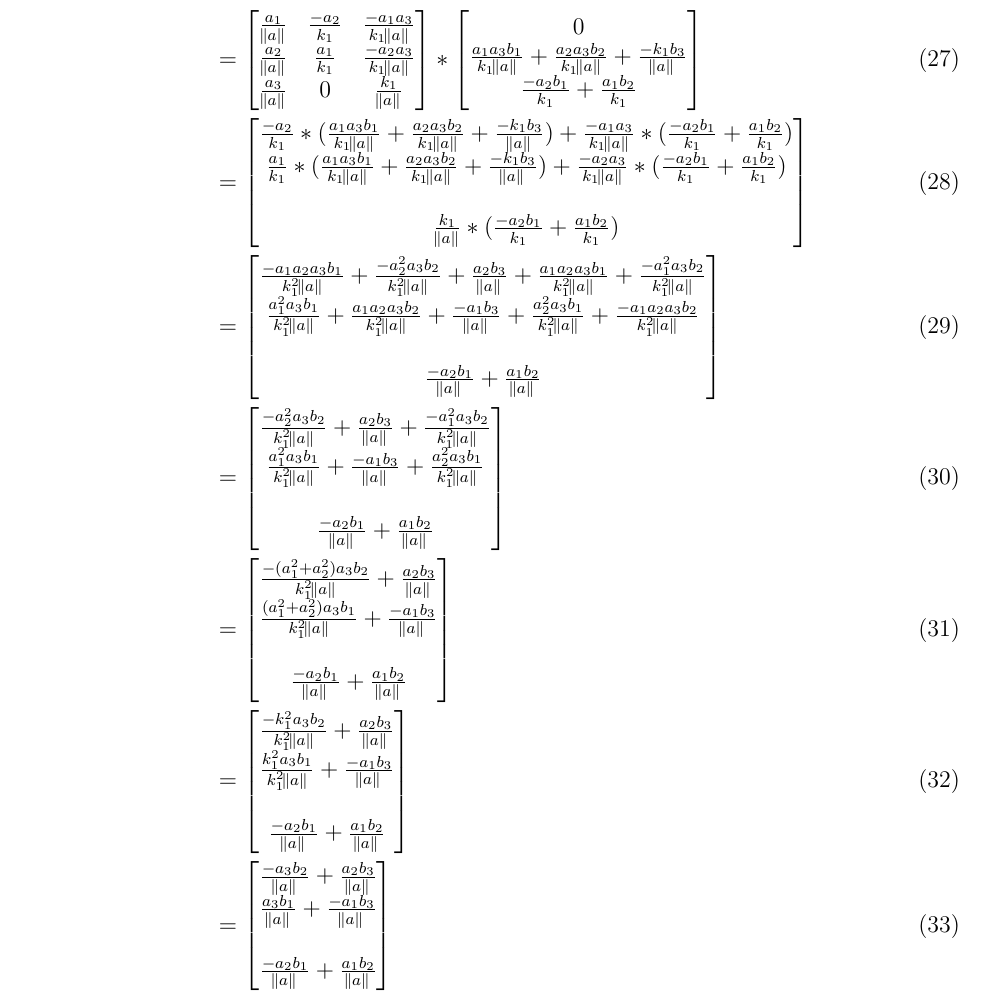
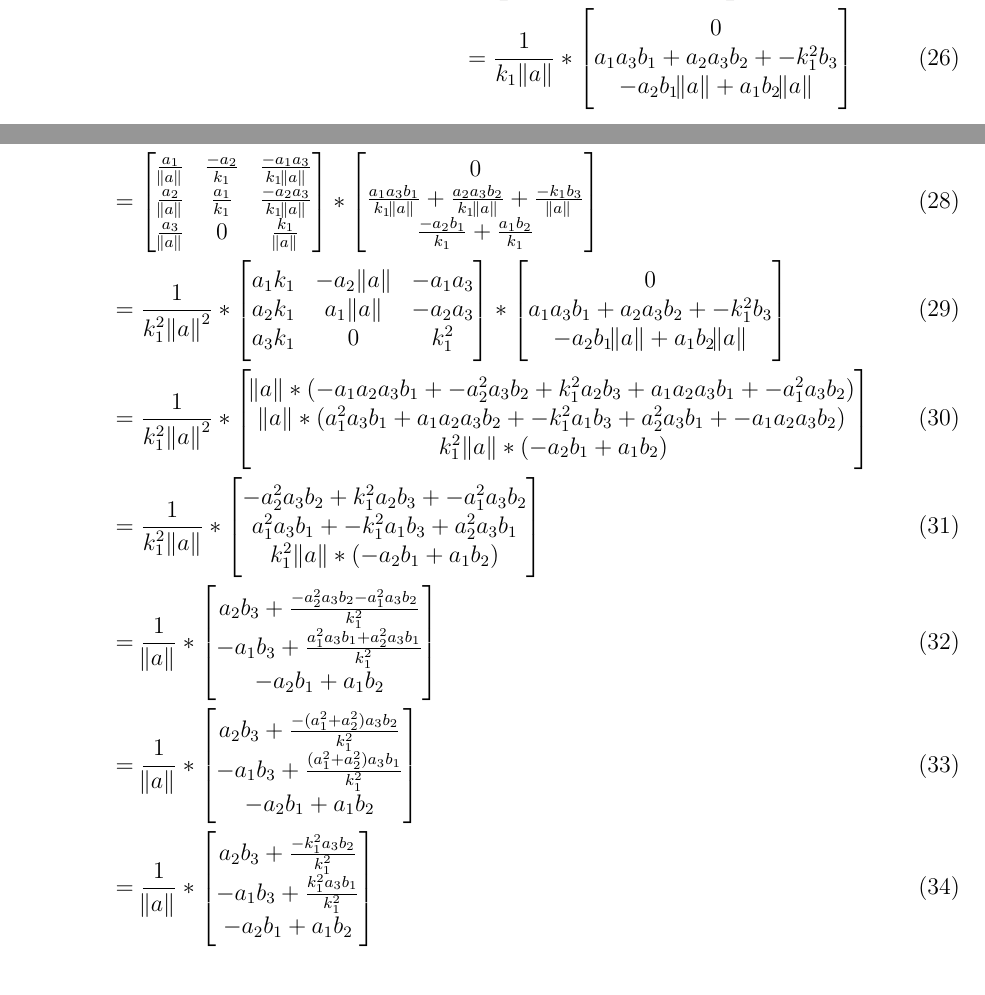
Before and after one commit to billsix/multivariate-math, a LaTeX document (derivationofcrossproduct.tex): part of page 5 of 6 before the commit and two parts of pages 4 and 5 of 6 after it, the two joined at a grey line, cut at the place of the change, the shorter picture padded with empty space. Compiled offline with pdfLaTeX.

Commit message:
simplified proof

```diff
--- a/derivationofcrossproduct.tex
+++ b/derivationofcrossproduct.tex
@@ -131,17 +131,17 @@
   & = \begin{bmatrix}
      \frac{a_1^2 + a_2^2 + a_3^2}{\norm{a}} \\
      0 \\
-     \frac{-a_1^2a_3}{\norm{a}} + \frac{-a_2^2a_3}{\norm{a}} + \frac{k_1^2a_3}{\norm{a}} \\
+     \frac{1}{\norm{a}} * (\frac{-a_1^2a_3}{k_1} + \frac{-a_2^2a_3}{k_1} + {k_1a_3}) \\
 \end{bmatrix} \\
   & = \begin{bmatrix}
      \frac{\norm{a}^2}{\norm{a}} \\
      0 \\
-     \frac{-a_1^2a_3 -a_2^2a_3 + k_1^2a_3}{\norm{a}}
+     \frac{1}{\norm{a}} * (\frac{-a_1^2a_3}{k_1} + \frac{-a_2^2a_3}{k_1} + \frac{k_1^2a_3}{k_1}) \\
 \end{bmatrix} \\
   & = \begin{bmatrix}
      \norm{a} \\
      0 \\
-     \frac{-a_1^2a_3 -a_2^2a_3 + (a_1^2 + a_2^2)a_3}{\norm{a}}
+     \frac{1}{\norm{a}} * (\frac{-a_1^2a_3}{k_1} + \frac{-a_2^2a_3}{k_1} + \frac{((a_1^2 + a_2^2))a_3}{k_1}) \\
   \end{bmatrix}  \\
   & = \begin{bmatrix}
      \norm{a} \\
@@ -305,3 +308,5 @@ Define $\vec{f_5}(\vec{v})$ rotate any vector $v$ around the $yz$ plane.
+     {a_1a_3b_1} + {a_2a_3b_2} + {-k_1^2b_3} \\
+     {-a_2b_1{\norm{a}}}  + {a_1b_2{\norm{a}}} \\
 \end{bmatrix}
 \end{flalign}
 
@@ -319,38 +324,42 @@ Define $\vec{f_5}(\vec{v})$ rotate any vector $v$ around the $yz$ plane.
      \frac{a_1a_3b_1}{k_1\norm{a}} + \frac{a_2a_3b_2}{k_1\norm{a}} + \frac{-k_1b_3}{\norm{a}} \\
      \frac{-a_2b_1}{k_1}  + \frac{a_1b_2}{k_1} \\
 \end{bmatrix} \\
-& = \begin{bmatrix}
-  \frac{-a_2}{k_1} * (\frac{a_1a_3b_1}{k_1\norm{a}} + \frac{a_2a_3b_2}{k_1\norm{a}} + \frac{-k_1b_3}{\norm{a}}) + \frac{-a_1a_3}{k_1\norm{a}} * (\frac{-a_2b_1}{k_1}  + \frac{a_1b_2}{k_1})  \\
-  \frac{a_1}{k_1} * (\frac{a_1a_3b_1}{k_1\norm{a}} + \frac{a_2a_3b_2}{k_1\norm{a}} + \frac{-k_1b_3}{\norm{a}}) + \frac{-a_2a_3}{k_1\norm{a}} * (\frac{-a_2b_1}{k_1}  + \frac{a_1b_2}{k_1})  \\ \\
-  \frac{k_1}{\norm{a}} * (\frac{-a_2b_1}{k_1}  + \frac{a_1b_2}{k_1}) \\
+& = \frac{1}{k_1^2\norm{a}^2} * \begin{bmatrix}
+  {a_1k_1} & {-a_2\norm{a}} & {-a_1a_3} \\
+  {a_2k_1} & {a_1\norm{a}} & {-a_2a_3}  \\
+  {a_3k_1} & 0 & {k_1^2} \\
+\end{bmatrix} * \begin{bmatrix}
+     0 \\
+     {a_1a_3b_1} + {a_2a_3b_2} + {-k_1^2b_3} \\
+     {-a_2b_1{\norm{a}}}  + {a_1b_2{\norm{a}}} \\
 \end{bmatrix} \\
-& = \begin{bmatrix}
-  \frac{-a_1a_2a_3b_1}{k_1^2\norm{a}} + \frac{-a_2^2a_3b_2}{k_1^2\norm{a}} + \frac{a_2b_3}{\norm{a}} + \frac{a_1a_2a_3b_1}{k_1^2\norm{a}}  + \frac{-a_1^2a_3b_2}{k_1^2\norm{a}}  \\
-  \frac{a_1^2a_3b_1}{k_1^2\norm{a}} + \frac{a_1a_2a_3b_2}{k_1^2\norm{a}} + \frac{-a_1b_3}{\norm{a}} +  \frac{a_2^2a_3b_1}{k_1^2\norm{a}}  + \frac{-a_1a_2a_3b_2}{k_1^2\norm{a}}  \\ \\
-  \frac{-a_2b_1}{\norm{a}}  + \frac{a_1b_2}{\norm{a}} \\
+& = \frac{1}{k_1^2\norm{a}^2} * \begin{bmatrix}
+     \norm{a} *({-a_1a_2a_3b_1} + {-a_2^2a_3b_2} + {k_1^2a_2b_3} + {a_1a_2a_3b_1}  + {-a_1^2a_3b_2}) \\
+     \norm{a} * ({a_1^2a_3b_1} + {a_1a_2a_3b_2} + {-k_1^2a_1b_3} + {a_2^2a_3b_1}  + {-a_1a_2a_3b_2}) \\
+     {k_1^2\norm{a} * ({-a_2b_1}  + {a_1b_2})} \\
 \end{bmatrix} \\
-& = \begin{bmatrix}
-  \frac{-a_2^2a_3b_2}{k_1^2\norm{a}} + \frac{a_2b_3}{\norm{a}} + \frac{-a_1^2a_3b_2}{k_1^2\norm{a}}  \\
-  \frac{a_1^2a_3b_1}{k_1^2\norm{a}} +  \frac{-a_1b_3}{\norm{a}} +  \frac{a_2^2a_3b_1}{k_1^2\norm{a}}   \\ \\
-  \frac{-a_2b_1}{\norm{a}}  + \frac{a_1b_2}{\norm{a}} \\
+& = \frac{1}{k_1^2\norm{a}} * \begin{bmatrix}
+     {-a_2^2a_3b_2} + {k_1^2a_2b_3}  + {-a_1^2a_3b_2} \\
+     {a_1^2a_3b_1} + {-k_1^2a_1b_3} + {a_2^2a_3b_1} \\
+     {k_1^2\norm{a} * ({-a_2b_1}  + {a_1b_2})} \\
 \end{bmatrix} \\
-& = \begin{bmatrix}
-  \frac{-(a_1^2+a_2^2)a_3b_2}{k_1^2\norm{a}} + \frac{a_2b_3}{\norm{a}}   \\
-  \frac{(a_1^2+a_2^2)a_3b_1}{k_1^2\norm{a}} +  \frac{-a_1b_3}{\norm{a}}    \\ \\
-  \frac{-a_2b_1}{\norm{a}}  + \frac{a_1b_2}{\norm{a}} \\
+& = \frac{1}{\norm{a}} * \begin{bmatrix}
+     {a_2b_3} + \frac{-a_2^2a_3b_2 -a_1^2a_3b_2}{k_1^2} \\
+     {-a_1b_3} + \frac{a_1^2a_3b_1 + a_2^2a_3b_1}{k_1^2} \\
+     {-a_2b_1}  + {a_1b_2} \\
 \end{bmatrix} \\
-& = \begin{bmatrix}
-  \frac{-k_1^2a_3b_2}{k_1^2\norm{a}} + \frac{a_2b_3}{\norm{a}}   \\
-  \frac{k_1^2a_3b_1}{k_1^2\norm{a}} +  \frac{-a_1b_3}{\norm{a}}    \\ \\
-  \frac{-a_2b_1}{\norm{a}}  + \frac{a_1b_2}{\norm{a}} \\
+& = \frac{1}{\norm{a}} * \begin{bmatrix}
+     {a_2b_3} + \frac{-(a_1^2 + a_2^2)a_3b_2}{k_1^2} \\
+     {-a_1b_3} + \frac{(a_1^2 + a_2^2)a_3b_1}{k_1^2} \\
+     {-a_2b_1}  + {a_1b_2} \\
 \end{bmatrix} \\
-& = \begin{bmatrix}
-  \frac{-a_3b_2}{\norm{a}} + \frac{a_2b_3}{\norm{a}}   \\
-  \frac{a_3b_1}{\norm{a}} +  \frac{-a_1b_3}{\norm{a}}    \\ \\
-  \frac{-a_2b_1}{\norm{a}}  + \frac{a_1b_2}{\norm{a}} \\
-\end{bmatrix}  \\
 & = \frac{1}{\norm{a}} * \begin{bmatrix}
-  a_2b_3 -a_3b_2     \\
-  a_3b_1 +  -a_1b_3    \\ \\
-  a_1b_2 -a_2b_1 \\
-\end{bmatrix}
+     {a_2b_3} + \frac{-k_1^2a_3b_2}{k_1^2} \\
+     {-a_1b_3} + \frac{k_1^2a_3b_1}{k_1^2} \\
+     {-a_2b_1}  + {a_1b_2} \\
+\end{bmatrix} \\
+& = \frac{1}{\norm{a}} * \begin{bmatrix}
+     {a_2b_3} - {a_3b_2} \\
+     {-a_1b_3} + a_3b_1 \\
+     {a_1b_2} - {a_2b_1}  \\
+\end{bmatrix} \\
```
Also changed, not shown: derivationofcrossproduct.tex (22 more changed lines).
